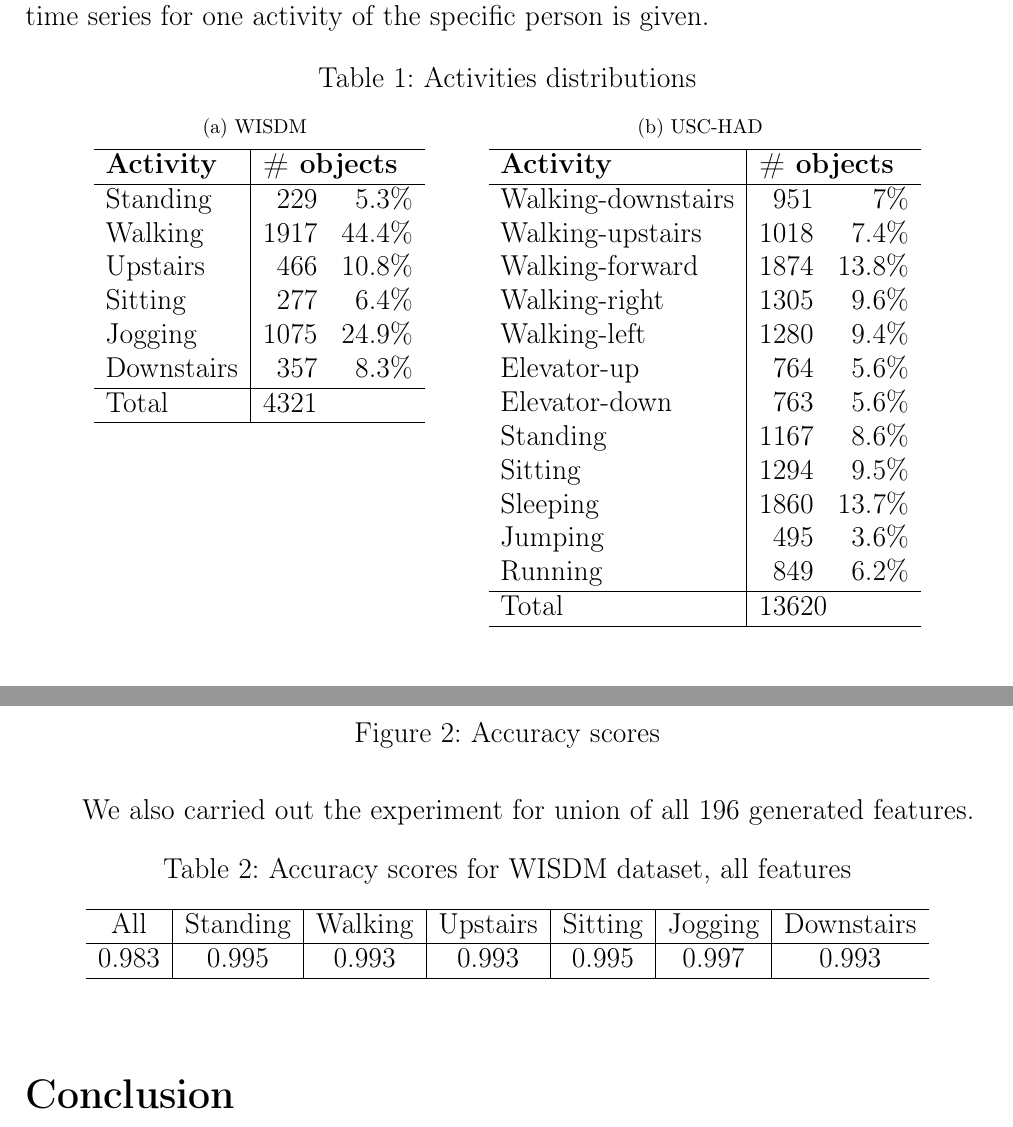
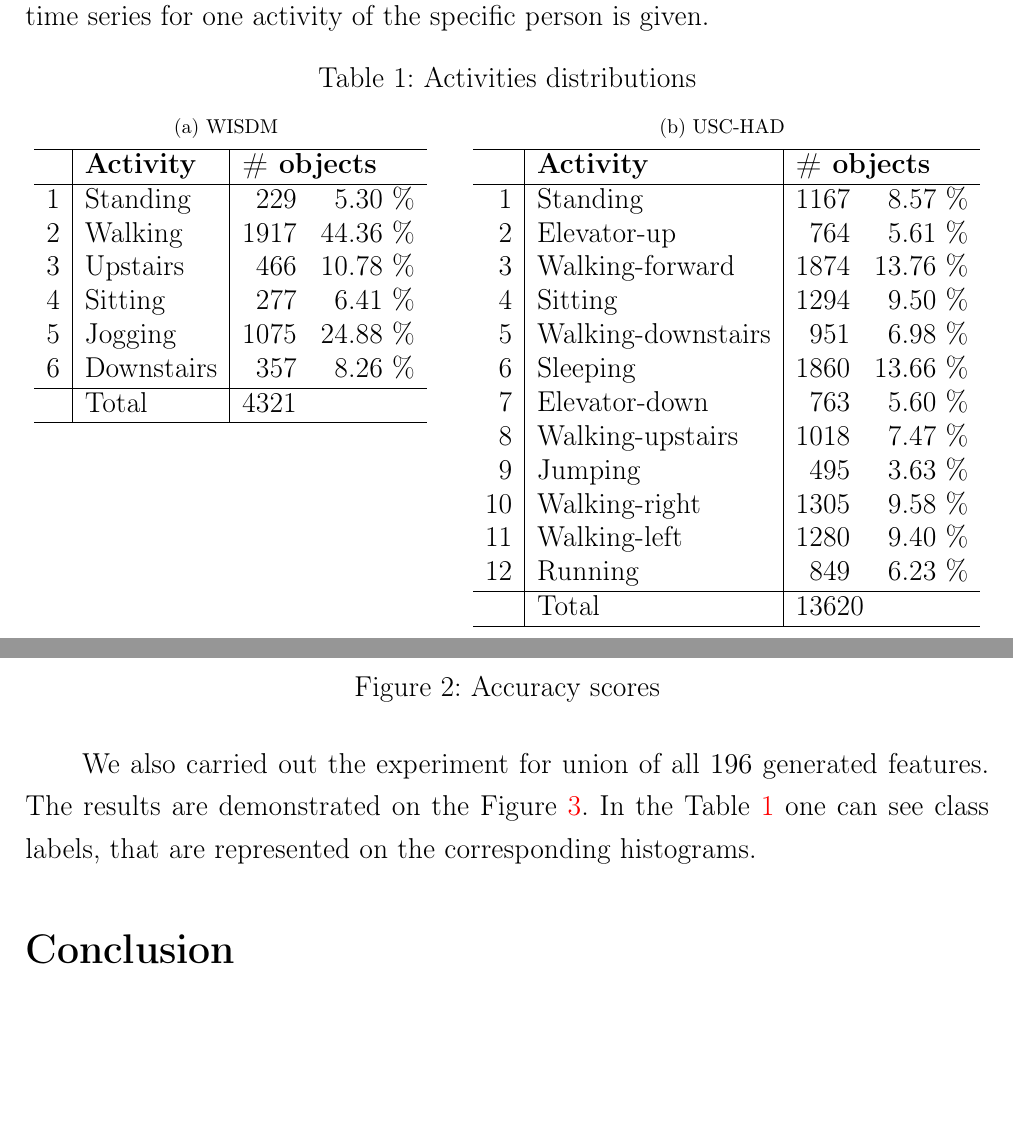
Before and after one commit to Ilyas979/2017-Isachenko-MetaModels, a LaTeX document (doc/MachineLearning2017ProjectReport.tex): two parts of pages 8 and 10 of 11 before the commit and two parts of pages 8 and 10 of 12 after it, joined at a grey line, cut so that both start at the same text, the shorter picture padded with empty space. Compiled offline with pdfLaTeX; the source files are stored in an older character set and shown here as Unicode.

Commit message:
report is updated

```diff
--- a/doc/MachineLearning2017ProjectReport.tex
+++ b/doc/MachineLearning2017ProjectReport.tex
@@ -48,7 +48,6 @@
 
 %%% Работа с картинками
 \usepackage{graphicx} % Для вставки рисунков
-\graphicspath{{images/}{images2/}} % папки с картинками
 \setlength\fboxsep{3pt} % Отступ рамки \fbox{} от рисунка
 \setlength\fboxrule{1pt} % Толщина линий рамки \fbox{}
 \usepackage{wrapfig} % Обтекание рисунков текстом
@@ -363,38 +362,39 @@
 	\centering
 	\caption{Activities distributions}
 	\subfloat[WISDM]{
-		\begin{tabular}{l|rr}
+		\begin{tabular}{r|l|rr}
 				\hline
-				\textbf{Activity}   & \multicolumn{2}{l}{\textbf{\# objects}} \\
+				&\textbf{Activity}   & \multicolumn{2}{l}{\textbf{\# objects}} \\
 				\hline
-				Standing   & 229 & 5.3\% \\
-				Walking    & 1917 & 44.4\%\\
-				Upstairs   & 466 &10.8\%\\
-				Sitting    & 277  &6.4\%\\
-				Jogging    & 1075 &24.9\%\\
-				Downstairs & 357 &8.3\%\\
+				1&Standing            &229      &5.30  \% \\
+				2&Walking             &1917     &44.36 \% \\
+				3&Upstairs            &466      &10.78 \% \\
+				4&Sitting             &277      &6.41  \% \\
+				5&Jogging             &1075     &24.88 \% \\
+				6&Downstairs          &357      &8.26  \% \\
 				\hline
-			Total & \multicolumn{2}{l}{4321}  \\
+			&Total & \multicolumn{2}{l}{4321}  \\
 			\hline
 		\end{tabular}}
-	\qquad
+	\hspace{0.5cm}
 	\subfloat[USC-HAD]{
-		\begin{tabular}{l|rr}
+		\begin{tabular}{r|l|rr}
 			\hline
-			\textbf{Activity} & \multicolumn{2}{l}{\textbf{\# objects}} \\ \hline
-			Walking-downstairs & 951 & 7\%  \\
-			Walking-upstairs        & 1018&7.4\%  \\
-			Walking-forward    & 1874&13.8\% \\
-			Walking-right        & 1305&9.6\%  \\
-			Walking-left        & 1280&9.4\%  \\
-			Elevator-up        & 764&5.6\% \\
-			Elevator-down        & 763&5.6\%  \\
-			Standing           & 1167&8.6\%  \\
-			Sitting            & 1294&9.5\%  \\
-			Sleeping           & 1860&13.7\% \\
-			Jumping        & 495&3.6\%  \\
-			Running            & 849&6.2\%  \\ \hline
-			Total              & \multicolumn{2}{l}{13620}\\
+			&\textbf{Activity} & \multicolumn{2}{l}{\textbf{\# objects}} \\ \hline
+			1&Standing            &1167     &8.57  \% \\
+			2&Elevator-up         &764      &5.61  \% \\
+			3&Walking-forward     &1874     &13.76 \% \\
+			4&Sitting             &1294     &9.50  \% \\
+			5&Walking-downstairs  &951      &6.98  \% \\
+			6&Sleeping            &1860     &13.66 \% \\
+			7&Elevator-down       &763      &5.60  \% \\
+			8&Walking-upstairs    &1018     &7.47  \% \\
+			9&Jumping             &495      &3.63  \% \\
+			10&Walking-right       &1305     &9.58  \% \\
+			11&Walking-left        &1280     &9.40  \% \\
+			12&Running             &849      &6.23  \% \\
+			\hline
+			&Total              & \multicolumn{2}{l}{13620}\\
 			\hline
 		\end{tabular}}
 	\label{tbl::activities_distributions}
@@ -444,18 +444,7 @@
 	\label{fig::accuracy_results}
 \end{figure}
 
-We also carried out the experiment for union of all 196 generated features.
+We also carried out the experiment for union of all $196$ generated features. The results are demonstrated on the Figure~\ref{fig::feature_union_results}. In the Table~\ref{tbl::activities_distributions} one can see class labels, that are represented on the corresponding histograms.
 
-\begin{table}[!h]
+\begin{figure}[h]
 	\centering
-	\label{tbl::wisdm_union}
-	\caption{Accuracy scores for WISDM dataset, all features}
-	\begin{tabular}{c|c|c|c|c|c|c}
-		\hline
-		 All	& Standing & Walking & Upstairs & Sitting & Jogging & Downstairs \\
-		\hline
-		 0.983 & 0.995 & 0.993 & 0.993 & 0.995 & 0.997 & 0.993 \\
-
-		\hline
-	\end{tabular}
-\end{table}
@@ -462,3 +464,5 @@
+	\label{fig::feature_union_results}
+\end{figure}
 
 \section*{Conclusion}
 
```
Also changed, not shown: doc/MachineLearning2017ProjectReport.pdf, doc/MachineLearning2017ProjectReport.tex (13 more changed lines).
